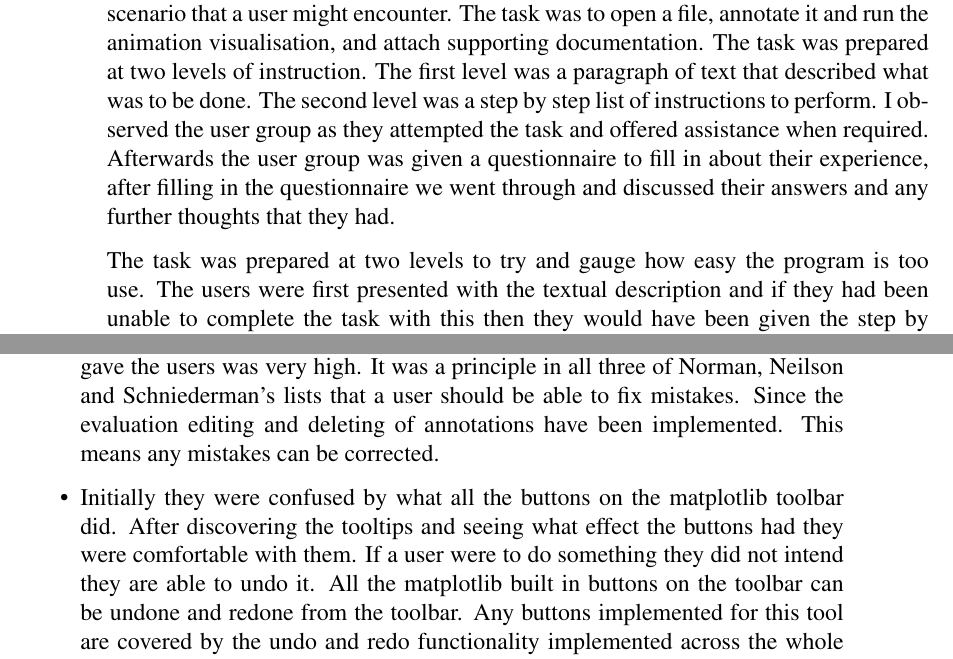
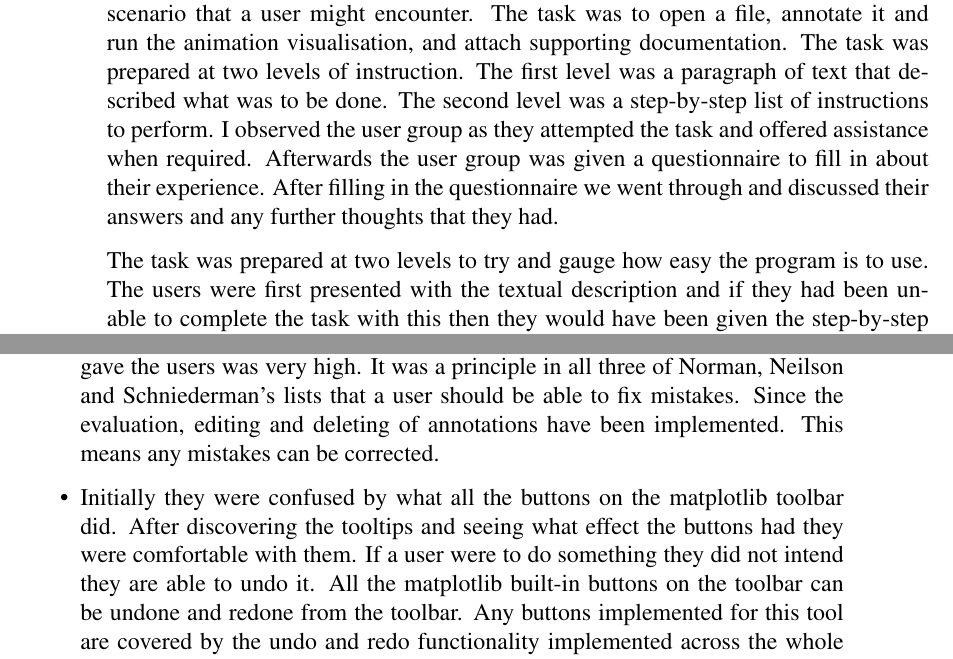
Before and after one commit to jkhulme/mpp2, a LaTeX thesis (mpp2.tex, which reads evaluation.tex): two parts of pages 18 and 19 of 22, joined at a grey line, cut so that both start at the same text. Compiled offline with pdfLaTeX.

Commit message:
suggested changes

```diff
--- a/evaluation.tex
+++ b/evaluation.tex
@@ -7,17 +7,17 @@ The first evaluation in the second phase of the project occurred in November 201
 
 \subsubsection{User Group}
 
-As I did not have a domain expert available I was not able to do insight based evaluation.  I took a more traditional approach.  Before the evaluation I prepared a typical scenario that a user might encounter.  The task was to open a file, annotate it and run the animation visualisation, and attach supporting documentation.  The task was prepared at two levels of instruction.  The first level was a paragraph of text that described what was to be done.  The second level was a step by step list of instructions to perform.  I observed the user group as they attempted the task and offered assistance when required.  Afterwards the user group was given a questionnaire to fill in about their experience, after filling in the questionnaire we went through and discussed their answers and any further thoughts that they had.
+As I did not have a domain expert available I was not able to do insight based evaluation.  I took a more traditional approach.  Before the evaluation I prepared a typical scenario that a user might encounter.  The task was to open a file, annotate it and run the animation visualisation, and attach supporting documentation.  The task was prepared at two levels of instruction.  The first level was a paragraph of text that described what was to be done.  The second level was a step-by-step list of instructions to perform.  I observed the user group as they attempted the task and offered assistance when required.  Afterwards the user group was given a questionnaire to fill in about their experience. After filling in the questionnaire we went through and discussed their answers and any further thoughts that they had.
 
-The task was prepared at two levels to try and gauge how easy the program is too use.  The users were first presented with the textual description and if they had been unable to complete the task with this then they would have been given the step by step instructions instead.  The users were able to complete the task from the textual description alone.  This is a good sign that the new tool is usable.
+The task was prepared at two levels to try and gauge how easy the program is to use.  The users were first presented with the textual description and if they had been unable to complete the task with this then they would have been given the step-by-step instructions instead.  The users were able to complete the task from the textual description alone.  This is a good sign that the new tool is usable.
 
 Some issues were encountered:
 
 \begin{itemize}
 \item The users were unfamiliar with MacOS -- Both users were unable to locate the menu bar as it is not attached to the program as in Windows.  Future evaluations will use Windows.
 \item The users were unclear as to what was going to happen when annotating.  When annotating the graph with an arrow the user has to click twice to place it but there is no indication of this, nor was it clear to them which way the arrow would be drawn.  This has now been fixed. Different cursors are used to give feedback to the user that they should click, and rather than just relying on two clicks with no information as to where the arrow is going to point, after the first click (which places the tail of the arrow) an arrow will be drawn that follows the cursor until the second click placing the annotation.
-\item Lack of ability to edit, move, or delete annotations -- Once an annotation was placed it was there permanently.  The ability to edit annotations was always planned, but had not been implemented in time.  But the amount of frustration it gave the users was very high.  It was a principle in all three of Norman, Neilson and Schniederman's lists that a user should be able to fix mistakes.  Since the evaluation editing and deleting of annotations have been implemented.  This means any mistakes can be corrected.
-\item Initially they were confused by what all the buttons on the matplotlib toolbar did.  After discovering the tooltips and seeing what effect the buttons had they were comfortable with them.  If a user were to do something they did not intend they are able to undo it. All the matplotlib built in buttons on the toolbar can be undone and redone from the toolbar.  Any buttons implemented for this tool are covered by the undo and redo functionality implemented across the whole program.  Being able to recover from their actions on the toolbar means no hindrance to discovery and so needs no further action.  It would be desirable to have the two undo methods unified but a way to do this could not be found.
+\item Lack of ability to edit, move, or delete annotations -- Once an annotation was placed it was there permanently.  The ability to edit annotations was always planned, but had not been implemented in time.  But the amount of frustration it gave the users was very high.  It was a principle in all three of Norman, Neilson and Schniederman's lists that a user should be able to fix mistakes.  Since the evaluation, editing and deleting of annotations have been implemented.  This means any mistakes can be corrected.
+\item Initially they were confused by what all the buttons on the matplotlib toolbar did.  After discovering the tooltips and seeing what effect the buttons had they were comfortable with them.  If a user were to do something they did not intend they are able to undo it. All the matplotlib built-in buttons on the toolbar can be undone and redone from the toolbar.  Any buttons implemented for this tool are covered by the undo and redo functionality implemented across the whole program.  Being able to recover from their actions on the toolbar means no hindrance to discovery and so needs no further action.  It would be desirable to have the two undo methods unified but a way to do this could not be found.
 \item The users were confused by some of the terminology.  In particular ``save graph'' and ``save model''. These items in the menu have now been grouped more carefully to help the user distinguish them.  A related issue was worrying that ``save graph'' was going to override the results file.  To rectify this the menu items that create new files have been renamed ``export ...''.
 \item The users struggled to start a new session.  When asked for a title they did not know what the title was going to be used for.  When trying to add files, rather than use the add files button in the dialogue, they tried to use the file menu.  Having two routes into the visualisation seemed to be confusing them.  Now the file menu open file has been removed.  To create a visualisation the user has to go through the new session wizard.
 \item When placing species in the cell one of the users did not understand what they were being asked to do.  One of the users did understand.  To fix this user input has been removed from the equation.  This has required the model file to also be chosen, but then species locations are parsed automatically.
```
Also changed, not shown: evaluation.tex (2 more changed lines).
